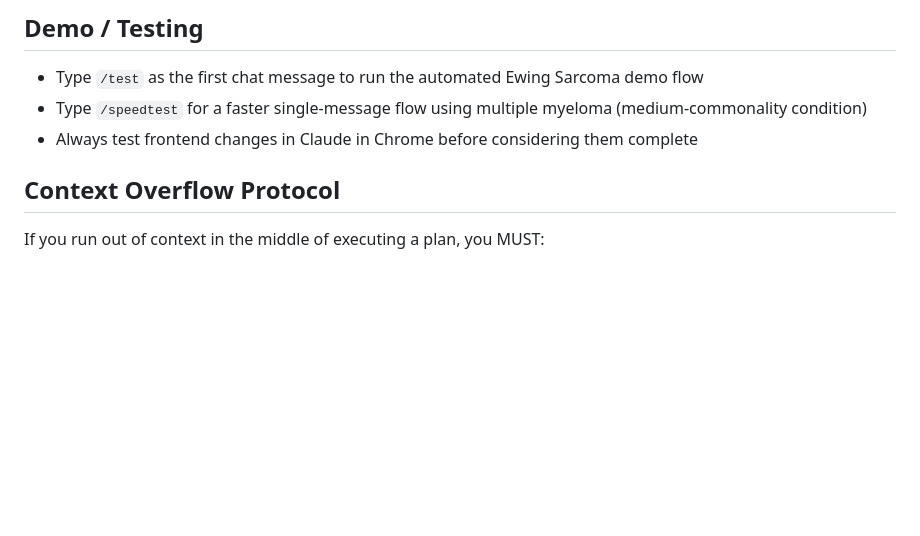
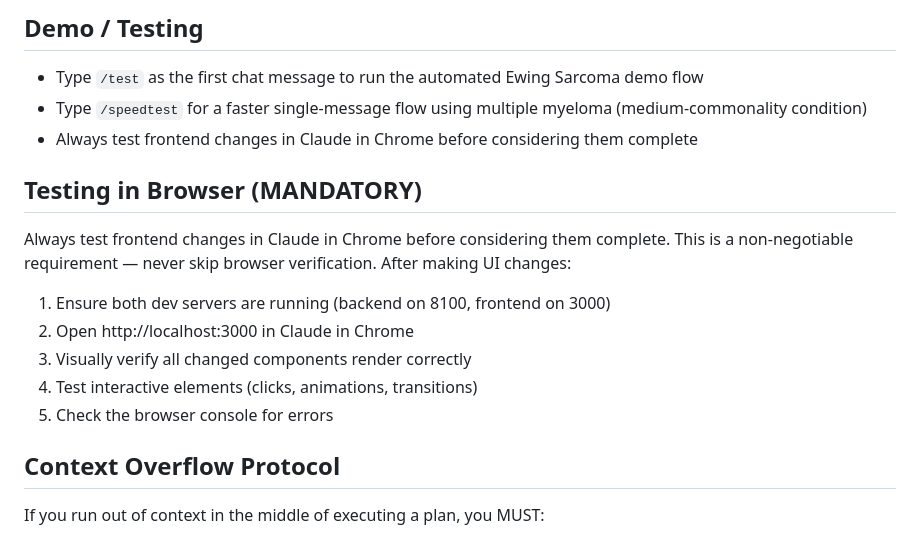
Before and after one commit to jknoll/clinical-trial-copilot, a Markdown page: CLAUDE.md, the part around the change. GitHub-like rendering; blank space fills up the shorter version.

Commit message:
Add mandatory browser testing directive to CLAUDE.md
Co-Authored-By: Claude Opus 4.6 <noreply@anthropic.com>

```diff
--- a/CLAUDE.md
+++ b/CLAUDE.md
@@ -56,6 +56,14 @@ Copy `.env.example` to `.env` and fill in:
 - Type `/speedtest` for a faster single-message flow using multiple myeloma (medium-commonality condition)
 - Always test frontend changes in Claude in Chrome before considering them complete
 
+## Testing in Browser (MANDATORY)
+Always test frontend changes in Claude in Chrome before considering them complete. This is a non-negotiable requirement — never skip browser verification. After making UI changes:
+1. Ensure both dev servers are running (backend on 8100, frontend on 3000)
+2. Open http://localhost:3000 in Claude in Chrome
+3. Visually verify all changed components render correctly
+4. Test interactive elements (clicks, animations, transitions)
+5. Check the browser console for errors
+
 ## Context Overflow Protocol
 If you run out of context in the middle of executing a plan, you MUST:
 1. Clearly state to the user that context is running low and which tasks remain incomplete
```
